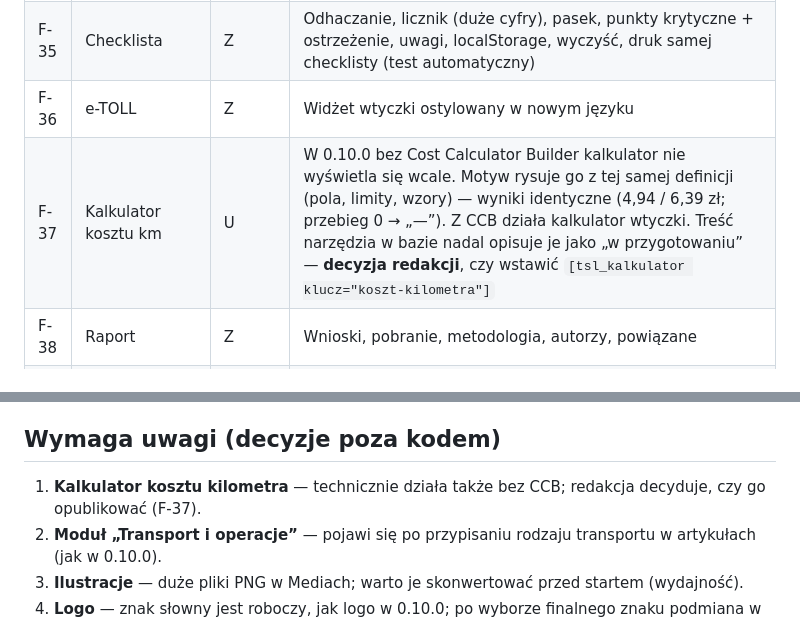
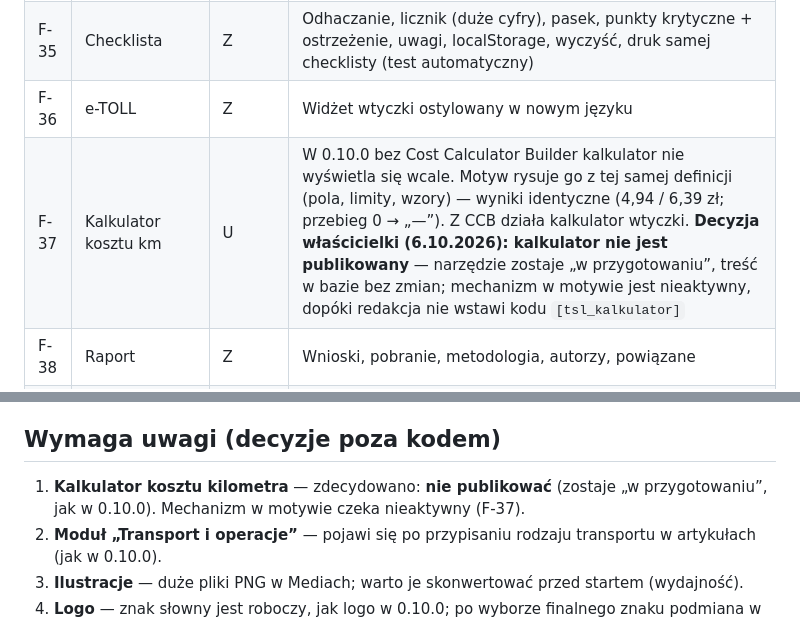
Before and after one commit to monika-sens/inna-wersja-tsl-managera, a Markdown page: docs/03-audyt-koncowy.md, 2 parts joined by grey strips. GitHub-like rendering.

Commit message:
Kalkulator kosztu kilometra: decyzja — bez publikacji (zostaje „w przygotowaniu”)
Co-Authored-By: Claude Opus 5.5 <noreply@anthropic.com>
Claude-Session: https://claude.ai/code/session_01ExfktAD5TSfZCS5yAQxNjk

```diff
--- a/docs/03-audyt-koncowy.md
+++ b/docs/03-audyt-koncowy.md
@@ -58,7 +58,7 @@ Oznaczenia: **Z** — zachowana · **ZI** — zachowana, przedstawiona inaczej
 | F-34 | Narzędzie | Z | Wersja, data, „Jak korzystać”, pobranie / formularz po e-mailu, zastrzeżenie, powiązane |
 | F-35 | Checklista | Z | Odhaczanie, licznik (duże cyfry), pasek, punkty krytyczne + ostrzeżenie, uwagi, localStorage, wyczyść, druk samej checklisty (test automatyczny) |
 | F-36 | e-TOLL | Z | Widżet wtyczki ostylowany w nowym języku |
-| F-37 | Kalkulator kosztu km | U | W 0.10.0 bez Cost Calculator Builder kalkulator nie wyświetla się wcale. Motyw rysuje go z tej samej definicji (pola, limity, wzory) — wyniki identyczne (4,94 / 6,39 zł; przebieg 0 → „—”). Z CCB działa kalkulator wtyczki. Treść narzędzia w bazie nadal opisuje je jako „w przygotowaniu” — **decyzja redakcji**, czy wstawić `[tsl_kalkulator klucz="koszt-kilometra"]` |
+| F-37 | Kalkulator kosztu km | U | W 0.10.0 bez Cost Calculator Builder kalkulator nie wyświetla się wcale. Motyw rysuje go z tej samej definicji (pola, limity, wzory) — wyniki identyczne (4,94 / 6,39 zł; przebieg 0 → „—”). Z CCB działa kalkulator wtyczki. **Decyzja właścicielki (6.10.2026): kalkulator nie jest publikowany** — narzędzie zostaje „w przygotowaniu”, treść w bazie bez zmian; mechanizm w motywie jest nieaktywny, dopóki redakcja nie wstawi kodu `[tsl_kalkulator]` |
 | F-38 | Raport | Z | Wnioski, pobranie, metodologia, autorzy, powiązane |
 | F-39 | Wydarzenie | ZI | Fakty w pasku metadanych, agenda, prelegenci, rejestracja / nagranie / materiały; obsługa TEC zachowana |
 | F-40 | Ekspert | Z | |
@@ -123,7 +123,7 @@ Oznaczenia: **Z** — zachowana · **ZI** — zachowana, przedstawiona inaczej
 
 ## Wymaga uwagi (decyzje poza kodem)
 
-1. **Kalkulator kosztu kilometra** — technicznie działa także bez CCB; redakcja decyduje, czy go opublikować (F-37).
+1. **Kalkulator kosztu kilometra** — zdecydowano: **nie publikować** (zostaje „w przygotowaniu”, jak w 0.10.0). Mechanizm w motywie czeka nieaktywny (F-37).
 2. **Moduł „Transport i operacje”** — pojawi się po przypisaniu rodzaju transportu w artykułach (jak w 0.10.0).
 3. **Ilustracje** — duże pliki PNG w Mediach; warto je skonwertować przed startem (wydajność).
 4. **Logo** — znak słowny jest roboczy, jak logo w 0.10.0; po wyborze finalnego znaku podmiana w `tsl_logo()`.
```
